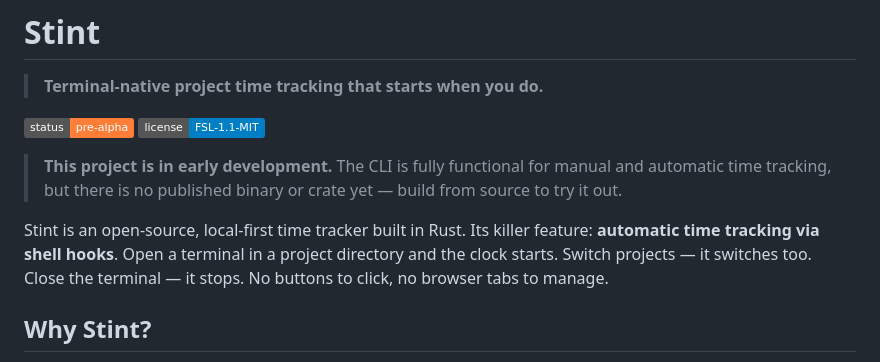
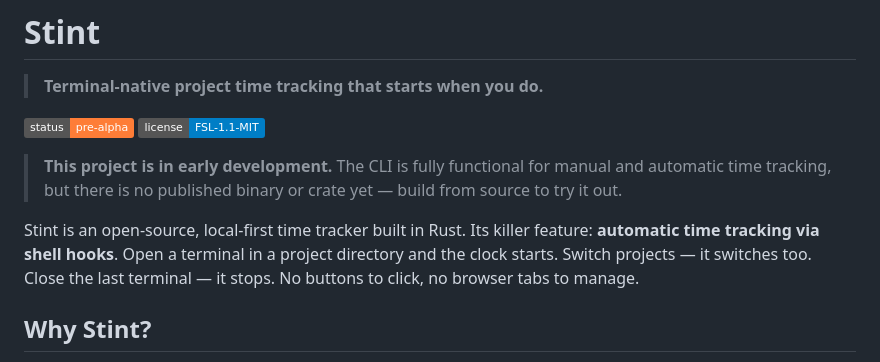
Before and after one commit to DaltonR121/stint, a Markdown page: README.md, the part around the change. GitHub-like rendering; badges without logos.

Commit message:
Fix intro paragraph to reflect merge mode stop semantics

```diff
--- a/README.md
+++ b/README.md
@@ -7,7 +7,7 @@
 
 > **This project is in early development.** The CLI is fully functional for manual and automatic time tracking, but there is no published binary or crate yet — build from source to try it out.
 
-Stint is an open-source, local-first time tracker built in Rust. Its killer feature: **automatic time tracking via shell hooks**. Open a terminal in a project directory and the clock starts. Switch projects — it switches too. Close the terminal — it stops. No buttons to click, no browser tabs to manage.
+Stint is an open-source, local-first time tracker built in Rust. Its killer feature: **automatic time tracking via shell hooks**. Open a terminal in a project directory and the clock starts. Switch projects — it switches too. Close the last terminal — it stops. No buttons to click, no browser tabs to manage.
 
 ## Why Stint?
 
```
